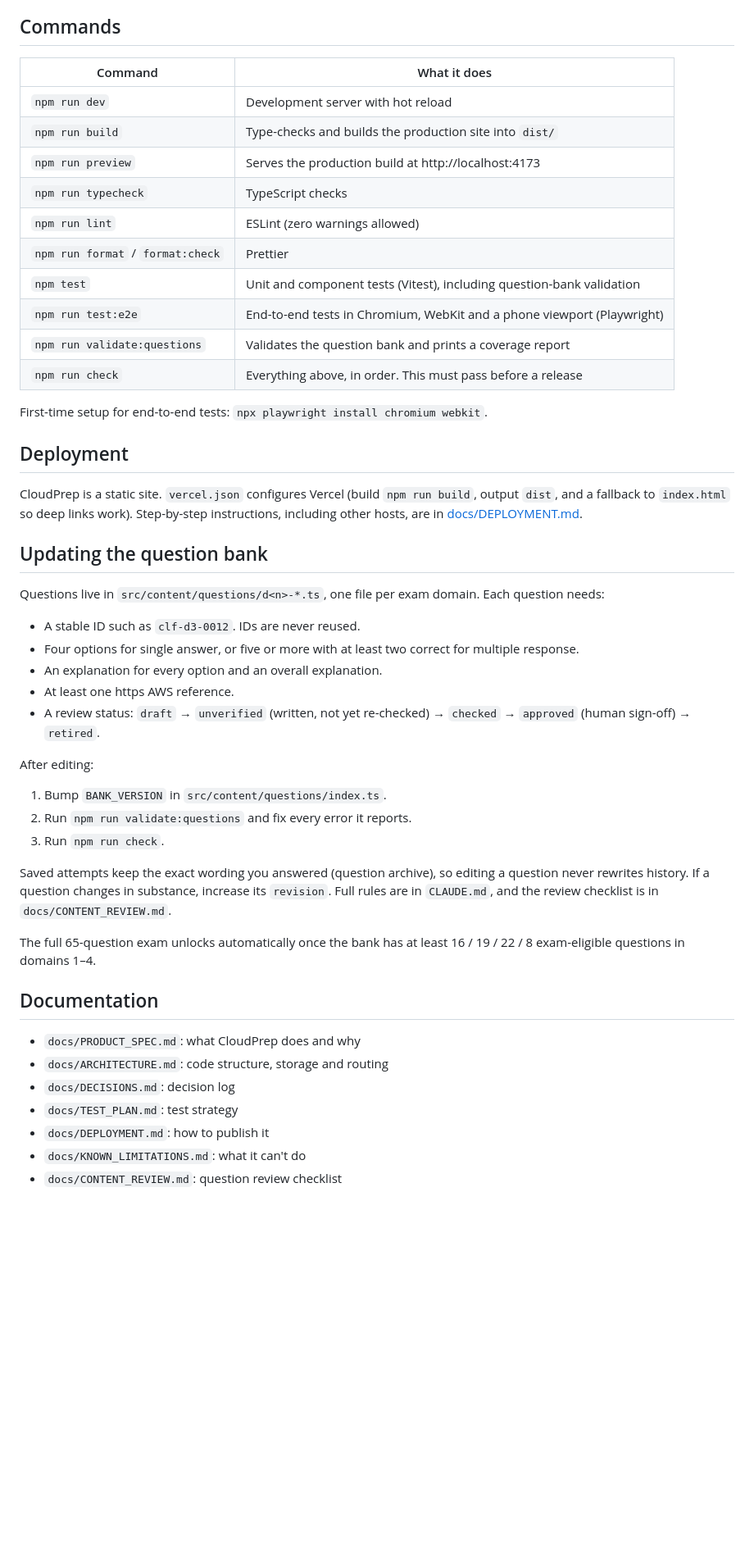
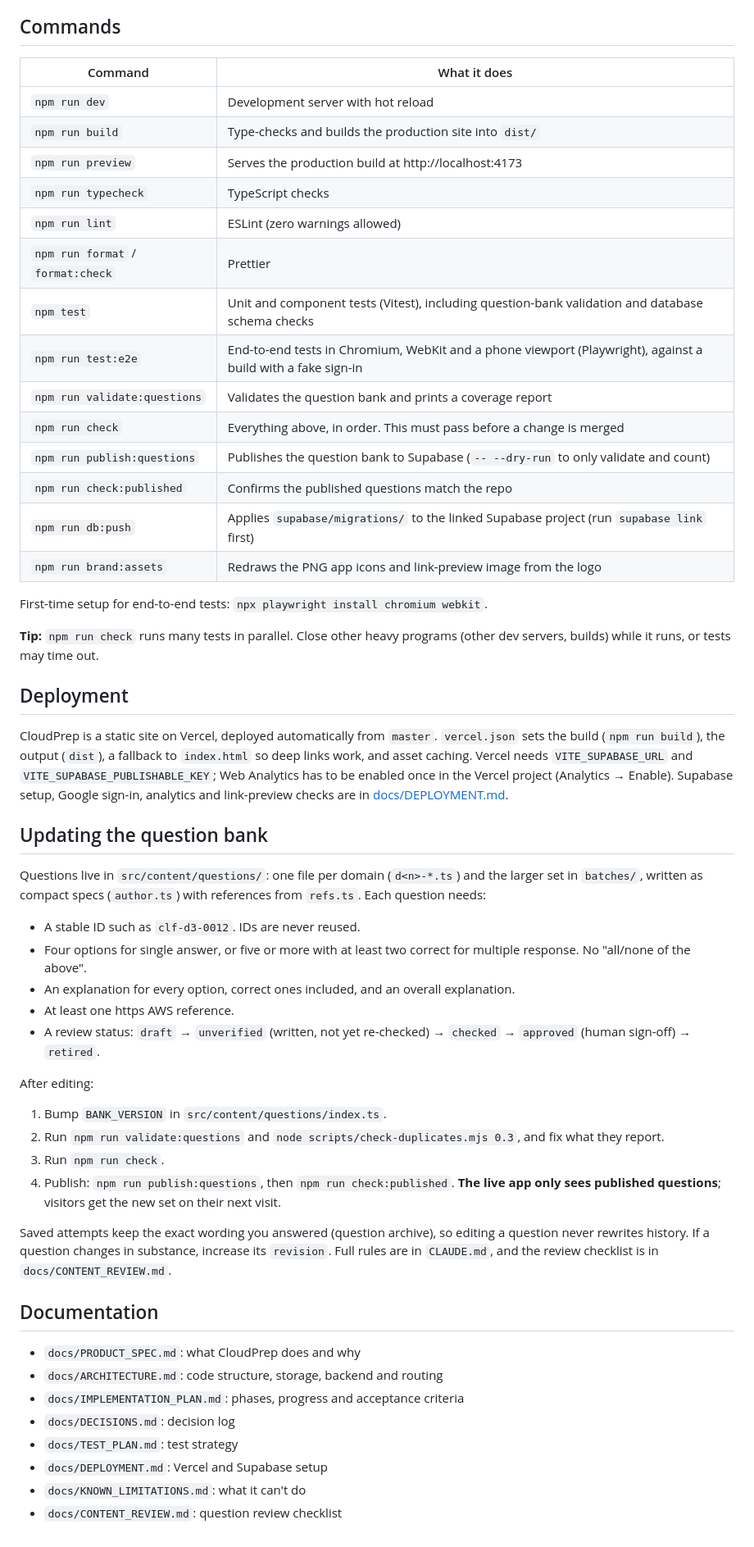
Before and after one commit to chaudharyShub/CloudPrep, a Markdown page: README.md, the part around one of its changes. Shown at 82% size. GitHub-like rendering; blank space fills up the shorter version.

```diff
--- a/README.md
+++ b/README.md
@@ -31,50 +51,56 @@ npm run dev            # http://localhost:5173
 ## Commands
 
-| Command                           | What it does                                                           |
-| --------------------------------- | ---------------------------------------------------------------------- |
-| `npm run dev`                     | Development server with hot reload                                     |
-| `npm run build`                   | Type-checks and builds the production site into `dist/`                |
-| `npm run preview`                 | Serves the production build at http://localhost:4173                   |
-| `npm run typecheck`               | TypeScript checks                                                      |
-| `npm run lint`                    | ESLint (zero warnings allowed)                                         |
-| `npm run format` / `format:check` | Prettier                                                               |
-| `npm test`                        | Unit and component tests (Vitest), including question-bank validation  |
-| `npm run test:e2e`                | End-to-end tests in Chromium, WebKit and a phone viewport (Playwright) |
-| `npm run validate:questions`      | Validates the question bank and prints a coverage report               |
-| `npm run check`                   | Everything above, in order. This must pass before a release            |
+| Command                           | What it does                                                                                                |
+| --------------------------------- | ----------------------------------------------------------------------------------------------------------- |
+| `npm run dev`                     | Development server with hot reload                                                                          |
+| `npm run build`                   | Type-checks and builds the production site into `dist/`                                                     |
+| `npm run preview`                 | Serves the production build at http://localhost:4173                                                        |
+| `npm run typecheck`               | TypeScript checks                                                                                           |
+| `npm run lint`                    | ESLint (zero warnings allowed)                                                                              |
+| `npm run format` / `format:check` | Prettier                                                                                                    |
+| `npm test`                        | Unit and component tests (Vitest), including question-bank validation and database schema checks            |
+| `npm run test:e2e`                | End-to-end tests in Chromium, WebKit and a phone viewport (Playwright), against a build with a fake sign-in |
+| `npm run validate:questions`      | Validates the question bank and prints a coverage report                                                    |
+| `npm run check`                   | Everything above, in order. This must pass before a change is merged                                        |
+| `npm run publish:questions`       | Publishes the question bank to Supabase (`-- --dry-run` to only validate and count)                         |
+| `npm run check:published`         | Confirms the published questions match the repo                                                             |
+| `npm run db:push`                 | Applies `supabase/migrations/` to the linked Supabase project (run `supabase link` first)                   |
+| `npm run brand:assets`            | Redraws the PNG app icons and link-preview image from the logo                                              |
 
 First-time setup for end-to-end tests: `npx playwright install chromium webkit`.
 
+**Tip:** `npm run check` runs many tests in parallel. Close other heavy programs (other dev servers, builds) while it runs, or tests may time out.
+
 ## Deployment
 
-CloudPrep is a static site. `vercel.json` configures Vercel (build `npm run build`, output `dist`, and a fallback to `index.html` so deep links work). Step-by-step instructions, including other hosts, are in [docs/DEPLOYMENT.md](docs/DEPLOYMENT.md).
+CloudPrep is a static site on Vercel, deployed automatically from `master`. `vercel.json` sets the build (`npm run build`), the output (`dist`), a fallback to `index.html` so deep links work, and asset caching. Vercel needs `VITE_SUPABASE_URL` and `VITE_SUPABASE_PUBLISHABLE_KEY`; Web Analytics has to be enabled once in the Vercel project (Analytics → Enable). Supabase setup, Google sign-in, analytics and link-preview checks are in [docs/DEPLOYMENT.md](docs/DEPLOYMENT.md).
 
 ## Updating the question bank
 
-Questions live in `src/content/questions/d<n>-*.ts`, one file per exam domain. Each question needs:
+Questions live in `src/content/questions/`: one file per domain (`d<n>-*.ts`) and the larger set in `batches/`, written as compact specs (`author.ts`) with references from `refs.ts`. Each question needs:
 
 - A stable ID such as `clf-d3-0012`. IDs are never reused.
-- Four options for single answer, or five or more with at least two correct for multiple response.
-- An explanation for every option and an overall explanation.
+- Four options for single answer, or five or more with at least two correct for multiple response. No "all/none of the above".
+- An explanation for every option, correct ones included, and an overall explanation.
 - At least one https AWS reference.
 - A review status: `draft` → `unverified` (written, not yet re-checked) → `checked` → `approved` (human sign-off) → `retired`.
 
 After editing:
 
 1. Bump `BANK_VERSION` in `src/content/questions/index.ts`.
-2. Run `npm run validate:questions` and fix every error it reports.
+2. Run `npm run validate:questions` and `node scripts/check-duplicates.mjs 0.3`, and fix what they report.
 3. Run `npm run check`.
+4. Publish: `npm run publish:questions`, then `npm run check:published`. **The live app only sees published questions**; visitors get the new set on their next visit.
 
 Saved attempts keep the exact wording you answered (question archive), so editing a question never rewrites history. If a question changes in substance, increase its `revision`. Full rules are in `CLAUDE.md`, and the review checklist is in `docs/CONTENT_REVIEW.md`.
-
-The full 65-question exam unlocks automatically once the bank has at least 16 / 19 / 22 / 8 exam-eligible questions in domains 1–4.
 
 ## Documentation
 
 - `docs/PRODUCT_SPEC.md`: what CloudPrep does and why
-- `docs/ARCHITECTURE.md`: code structure, storage and routing
+- `docs/ARCHITECTURE.md`: code structure, storage, backend and routing
+- `docs/IMPLEMENTATION_PLAN.md`: phases, progress and acceptance criteria
 - `docs/DECISIONS.md`: decision log
 - `docs/TEST_PLAN.md`: test strategy
-- `docs/DEPLOYMENT.md`: how to publish it
+- `docs/DEPLOYMENT.md`: Vercel and Supabase setup
 - `docs/KNOWN_LIMITATIONS.md`: what it can't do
 - `docs/CONTENT_REVIEW.md`: question review checklist
```
Also changed, not shown: other parts of README.md (+26 -6 lines).
